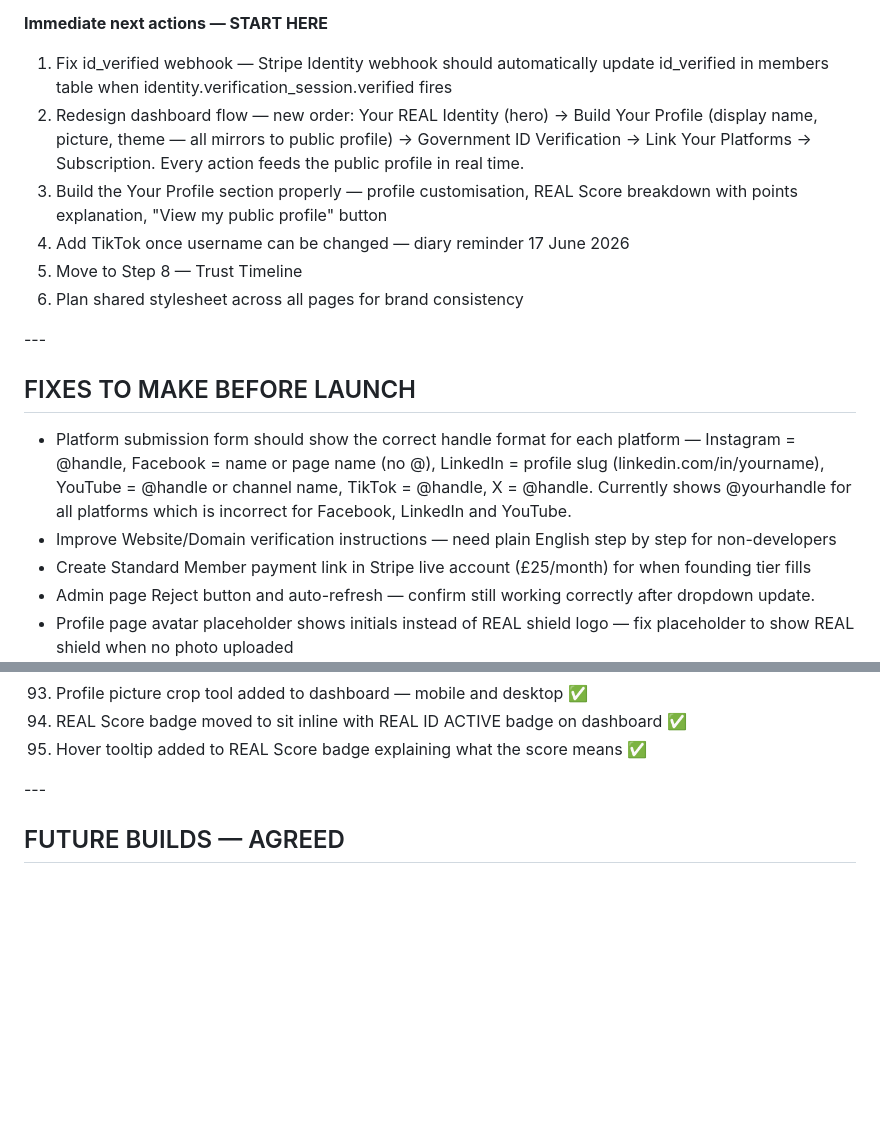
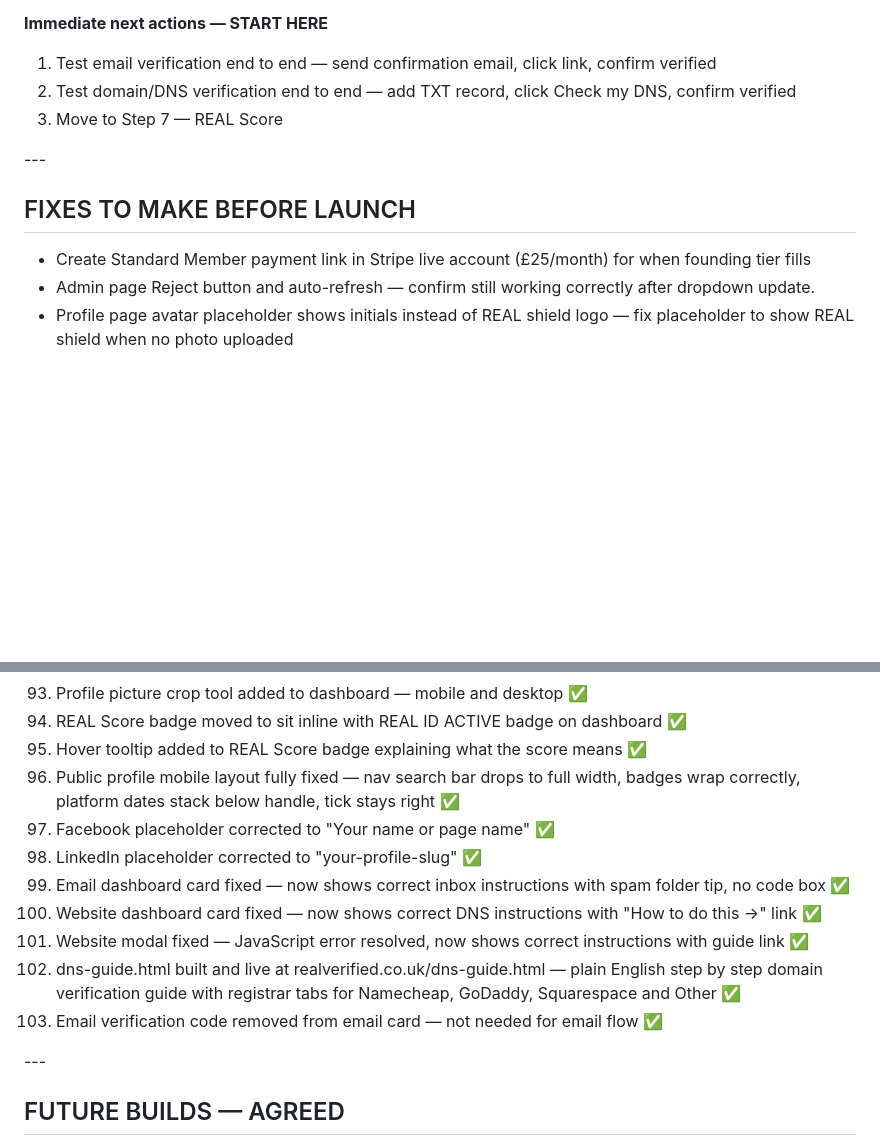
Before and after one commit to saddlej/REAL-landing-page, a Markdown page: START-HERE_17.md, 2 parts joined by grey strips. Drawn GitHub-style; blank space fills up the shorter version.

Commit message:
Update START-HERE_17 — log completed fixes, clean up next actions
Add items 96-103 to WHAT IS ALREADY BUILT. Remove completed handle
format and DNS instruction fixes from FIXES TO MAKE. Replace next
actions with focused test and Step 7 items.

Co-Authored-By: Claude Sonnet 4.6 <noreply@anthropic.com>

```diff
--- a/START-HERE_17.md
+++ b/START-HERE_17.md
@@ -881,19 +881,14 @@ Step 16 — COMPLETE ✅
 
 **Immediate next actions — START HERE**
 
-1. Fix id_verified webhook — Stripe Identity webhook should automatically update id_verified in members table when identity.verification_session.verified fires
-2. Redesign dashboard flow — new order: Your REAL Identity (hero) → Build Your Profile (display name, picture, theme — all mirrors to public profile) → Government ID Verification → Link Your Platforms → Subscription. Every action feeds the public profile in real time.
-3. Build the Your Profile section properly — profile customisation, REAL Score breakdown with points explanation, "View my public profile" button
-4. Add TikTok once username can be changed — diary reminder 17 June 2026
-5. Move to Step 8 — Trust Timeline
-6. Plan shared stylesheet across all pages for brand consistency
+1. Test email verification end to end — send confirmation email, click link, confirm verified
+2. Test domain/DNS verification end to end — add TXT record, click Check my DNS, confirm verified
+3. Move to Step 7 — REAL Score
 
 \---
 
 ## FIXES TO MAKE BEFORE LAUNCH
 
-* Platform submission form should show the correct handle format for each platform — Instagram = @handle, Facebook = name or page name (no @), LinkedIn = profile slug (linkedin.com/in/yourname), YouTube = @handle or channel name, TikTok = @handle, X = @handle. Currently shows @yourhandle for all platforms which is incorrect for Facebook, LinkedIn and YouTube.
-* Improve Website/Domain verification instructions — need plain English step by step for non-developers
 * Create Standard Member payment link in Stripe live account (£25/month) for when founding tier fills
 * Admin page Reject button and auto-refresh — confirm still working correctly after dropdown update.
 * Profile page avatar placeholder shows initials instead of REAL shield logo — fix placeholder to show REAL shield when no photo uploaded
@@ -999,6 +994,14 @@ Step 16 — COMPLETE ✅
 93. Profile picture crop tool added to dashboard — mobile and desktop ✅
 94. REAL Score badge moved to sit inline with REAL ID ACTIVE badge on dashboard ✅
 95. Hover tooltip added to REAL Score badge explaining what the score means ✅
+96. Public profile mobile layout fully fixed — nav search bar drops to full width, badges wrap correctly, platform dates stack below handle, tick stays right ✅
+97. Facebook placeholder corrected to "Your name or page name" ✅
+98. LinkedIn placeholder corrected to "your-profile-slug" ✅
+99. Email dashboard card fixed — now shows correct inbox instructions with spam folder tip, no code box ✅
+100. Website dashboard card fixed — now shows correct DNS instructions with "How to do this →" link ✅
+101. Website modal fixed — JavaScript error resolved, now shows correct instructions with guide link ✅
+102. dns-guide.html built and live at realverified.co.uk/dns-guide.html — plain English step by step domain verification guide with registrar tabs for Namecheap, GoDaddy, Squarespace and Other ✅
+103. Email verification code removed from email card — not needed for email flow ✅
 
 \---
 
```
